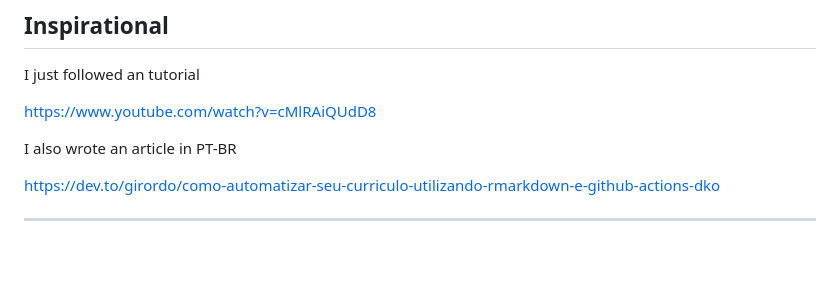
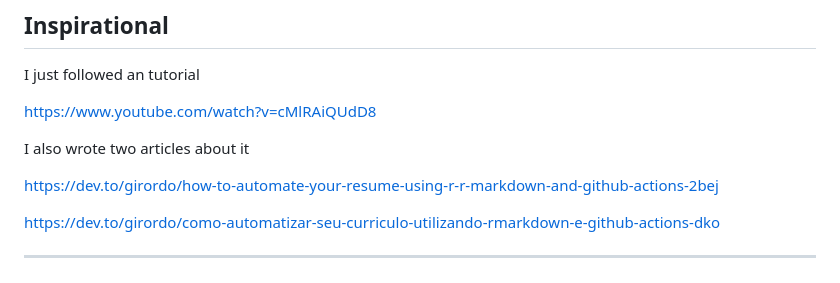
Before and after one commit to girordo/data-driven-cv, a Markdown page: README.md, the part around the change. Rendered like a GitHub page; blank space fills up the shorter version.

```diff
--- a/README.md
+++ b/README.md
@@ -61,7 +61,9 @@ I just followed an tutorial
 
 https://www.youtube.com/watch?v=cMlRAiQUdD8
 
-I also wrote an article in PT-BR
+I also wrote two articles about it
+
+https://dev.to/girordo/how-to-automate-your-resume-using-r-r-markdown-and-github-actions-2bej
 
 https://dev.to/girordo/como-automatizar-seu-curriculo-utilizando-rmarkdown-e-github-actions-dko
 
```
